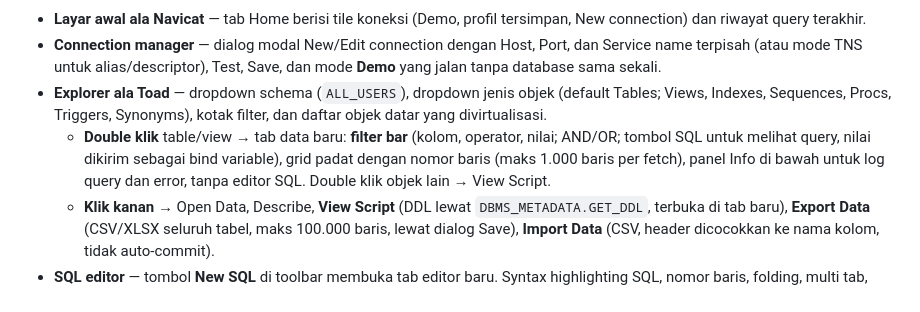
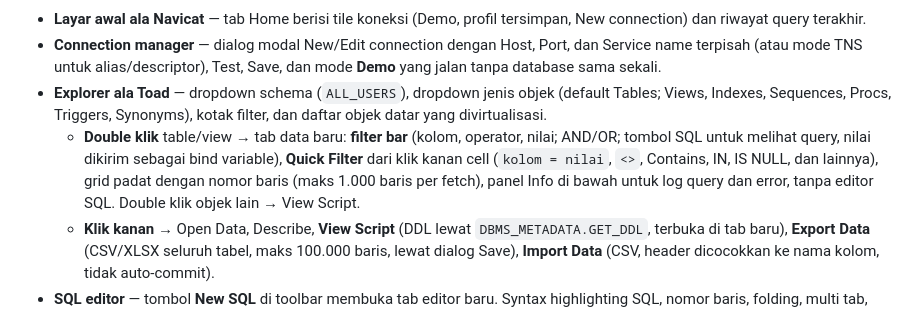
Before and after one commit to abu-abbas/gpui-like-toad, a Markdown page: README.md, the part around the change. Drawn GitHub-style.

```diff
--- a/README.md
+++ b/README.md
@@ -13,7 +13,7 @@ Nama tampilan app adalah **Ora The Explorer** (judul window, menu macOS, nama `.
 - **Layar awal ala Navicat** — tab Home berisi tile koneksi (Demo, profil tersimpan, New connection) dan riwayat query terakhir.
 - **Connection manager** — dialog modal New/Edit connection dengan Host, Port, dan Service name terpisah (atau mode TNS untuk alias/descriptor), Test, Save, dan mode **Demo** yang jalan tanpa database sama sekali.
 - **Explorer ala Toad** — dropdown schema (`ALL_USERS`), dropdown jenis objek (default Tables; Views, Indexes, Sequences, Procs, Triggers, Synonyms), kotak filter, dan daftar objek datar yang divirtualisasi.
-  - **Double klik** table/view → tab data baru: **filter bar** (kolom, operator, nilai; AND/OR; tombol SQL untuk melihat query, nilai dikirim sebagai bind variable), grid padat dengan nomor baris (maks 1.000 baris per fetch), panel Info di bawah untuk log query dan error, tanpa editor SQL. Double klik objek lain → View Script.
+  - **Double klik** table/view → tab data baru: **filter bar** (kolom, operator, nilai; AND/OR; tombol SQL untuk melihat query, nilai dikirim sebagai bind variable), **Quick Filter** dari klik kanan cell (`kolom = nilai`, `<>`, Contains, IN, IS NULL, dan lainnya), grid padat dengan nomor baris (maks 1.000 baris per fetch), panel Info di bawah untuk log query dan error, tanpa editor SQL. Double klik objek lain → View Script.
   - **Klik kanan** → Open Data, Describe, **View Script** (DDL lewat `DBMS_METADATA.GET_DDL`, terbuka di tab baru), **Export Data** (CSV/XLSX seluruh tabel, maks 100.000 baris, lewat dialog Save), **Import Data** (CSV, header dicocokkan ke nama kolom, tidak auto-commit).
 - **SQL editor** — tombol **New SQL** di toolbar membuka tab editor baru. Syntax highlighting SQL, nomor baris, folding, multi tab, Format. Run (Ctrl/Cmd+Enter, F5) untuk SELECT maupun DML/DDL/PL/SQL.
 - **Result grid** — virtual scrolling, pagination, kolom bisa di-resize, klik header untuk sort. Hasil dibatasi 1.000 baris dan UI-nya bilang kalau terpotong.
```
Also changed, not shown: docs/screenshots/quick-filter/applied.png (added), docs/screenshots/quick-filter/menu.png (added), 3 other files.
